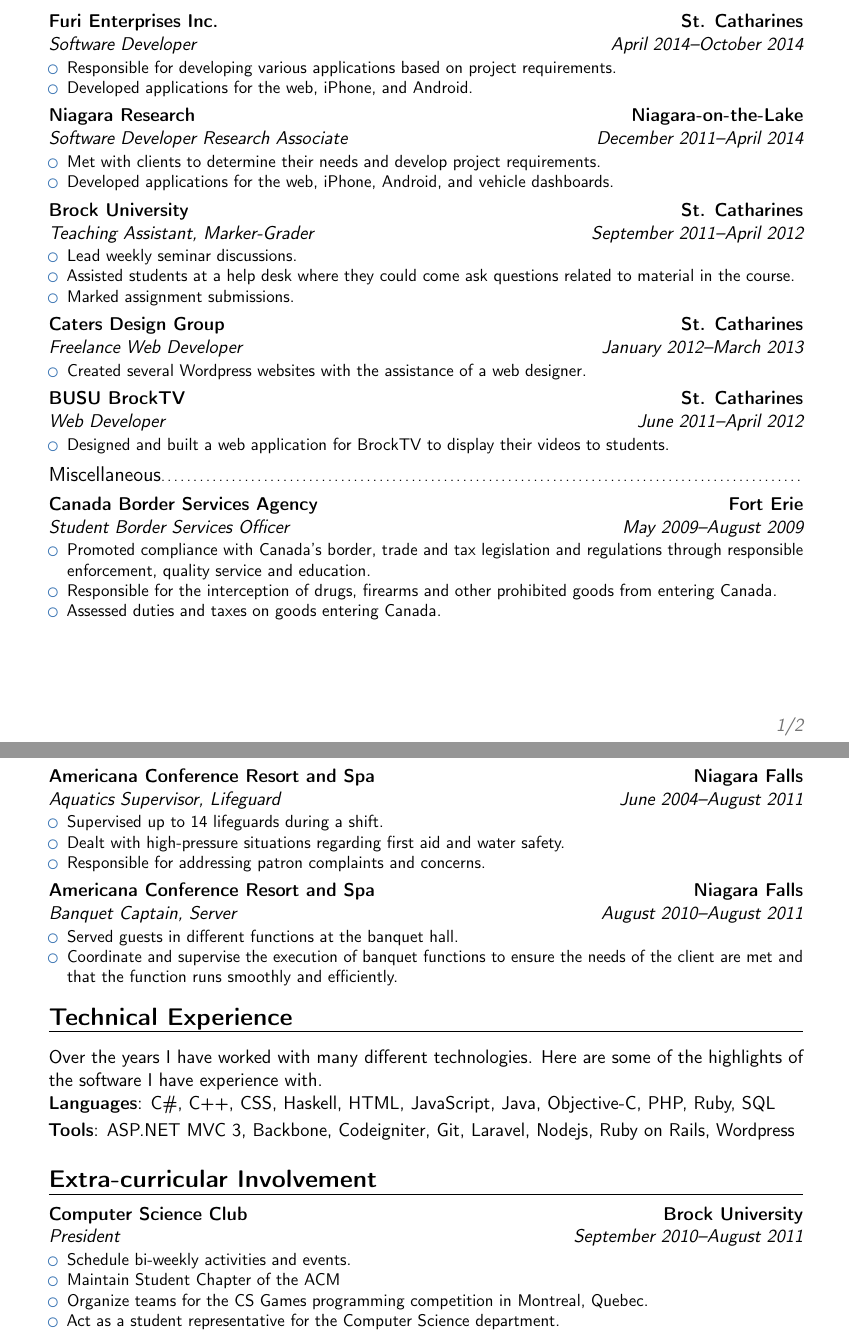
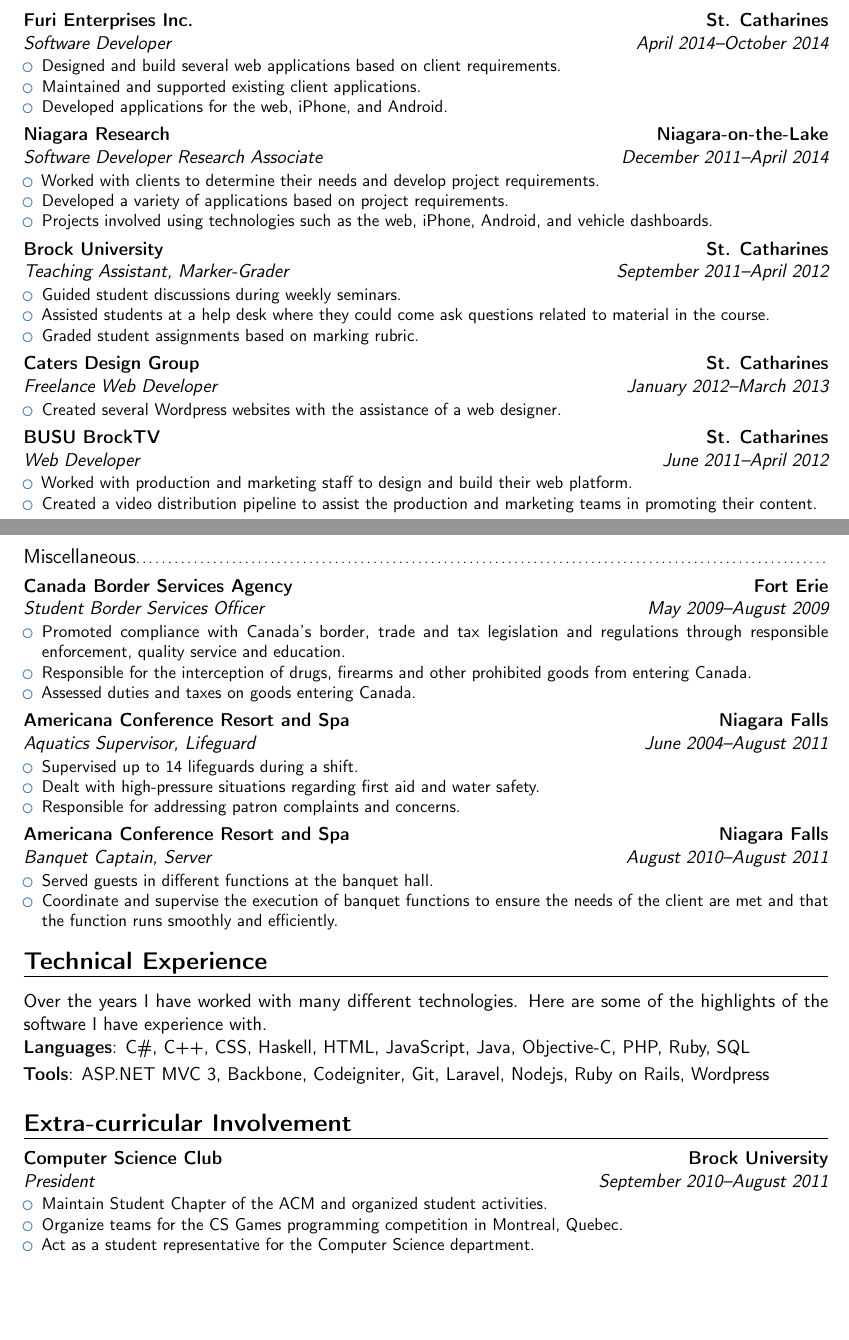
Before and after one commit to collinprice/cv, a LaTeX CV (resume.tex, which reads curriculum-vitae.tex, document-settings.tex): two parts of pages 1 and 2 of 2, joined at a grey line, cut so that both start at the same text, the shorter picture padded with empty space. Compiled offline with pdfLaTeX.

Commit message:
Improved descriptions. Changed file layout.

```diff
--- a/curriculum-vitae.tex
+++ b/curriculum-vitae.tex
@@ -14,27 +14,25 @@
 
 \cventry{April 2014--October 2014}{Software Developer}{Furi Enterprises Inc.}{St. Catharines}{}{
   \begin{itemize}
-    \item Responsible for developing various applications based on project requirements.
+    \item Designed and build several web applications based on client requirements.
+    \item Maintained and supported existing client applications.
     \item Developed applications for the web, iPhone, and Android.
   \end{itemize}
 }
 
 \cventry{December 2011--April 2014}{Software Developer Research Associate}{Niagara Research}{Niagara-on-the-Lake}{}{
   \begin{itemize}
-    \item Met with clients to determine their needs and develop project requirements.
-    \item Developed applications for the web, iPhone, Android, and vehicle dashboards.
-    % worked with such technologies as c\#, php, objective-c, java, html, css, javascript
-    % \item worked with libraries and frameworks such as asp.net mvc 3, codeigniter, iphone, android, and laravel.
-    % \item was given complete control over projects.
-    % \item worked with gm onstar vehicle sdk and opencar sdk.
+    \item Worked with clients to determine their needs and develop project requirements.
+    \item Developed a variety of applications based on project requirements.
+    \item Projects involved using technologies such as the web, iPhone, Android, and vehicle dashboards.
   \end{itemize}
 }
 
 \cventry{September 2011--April 2012}{Teaching Assistant}{Brock University}{St. Catharines}{Marker-Grader}{
   \begin{itemize}
-    \item Lead weekly seminar discussions.
+    \item Guided student discussions during weekly seminars.
     \item Assisted students at a help desk where they could come ask questions related to material in the course.
-    \item Marked assignment submissions.
+    \item Graded student assignments based on marking rubric.
   \end{itemize}
 }
 
@@ -46,9 +44,12 @@
 
 \cventry{June 2011--April 2012}{Web Developer}{BUSU BrockTV}{St. Catharines}{}{
   \begin{itemize}
-    \item Designed and built a web application for BrockTV to display their videos to students.
+    \item Worked with production and marketing staff to design and build their web platform.
+    \item Created a video distribution pipeline to assist the production and marketing teams in promoting their content.
   \end{itemize}
 }
+
+\clearpage
 
 \subsection{Miscellaneous}
 
@@ -90,8 +89,7 @@
 
 \cventry{September 2010--August 2011}{President}{Computer Science Club}{Brock University}{}{
   \begin{itemize}
-    \item Schedule bi-weekly activities and events.
-    \item Maintain Student Chapter of the ACM
+    \item Maintain Student Chapter of the ACM and organized student activities.
     \item Organize teams for the CS Games programming competition in Montreal, Quebec.
     \item Act as a student representative for the Computer Science department.
   \end{itemize}
--- /dev/null
+++ b/document-settings.tex
@@ -0,0 +1,4 @@
+\documentclass[11pt,a4paper,sans]{moderncv}
+\moderncvstyle{banking}
+\moderncvcolor{blue}
+\usepackage[scale=0.8]{geometry}
```
Also changed, not shown: cv.tex (+1 -20 lines), resume.tex (+1 -20 lines), cv.pdf, resume.pdf, curriculum-vitae.tex (2 more changed lines).
